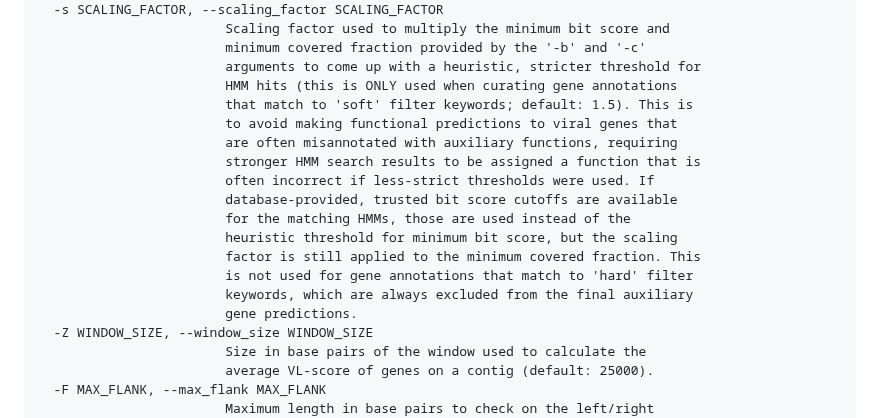
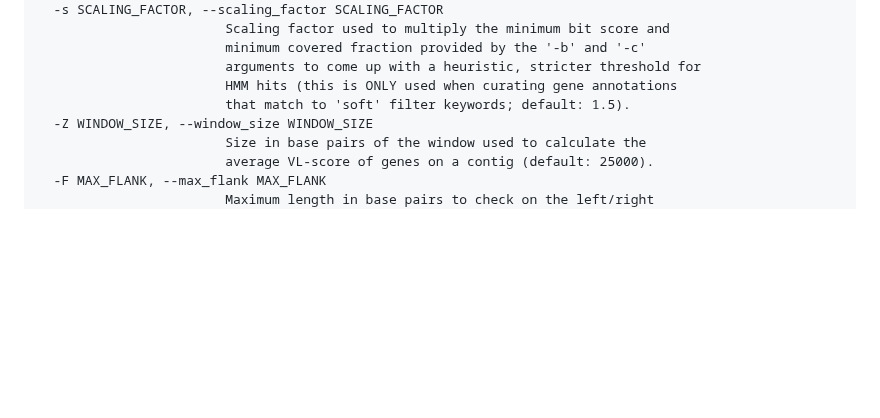
Before and after one commit to AnantharamanLab/CheckAMG, a Markdown page: README.md, the part around the change. Rendered like a GitHub page; blank space fills up the shorter version.

```diff
--- a/README.md
+++ b/README.md
@@ -178,18 +178,7 @@ options:
                         minimum covered fraction provided by the '-b' and '-c'
                         arguments to come up with a heuristic, stricter threshold for
                         HMM hits (this is ONLY used when curating gene annotations
-                        that match to 'soft' filter keywords; default: 1.5). This is
-                        to avoid making functional predictions to viral genes that
-                        are often misannotated with auxiliary functions, requiring
-                        stronger HMM search results to be assigned a function that is
-                        often incorrect if less-strict thresholds were used. If
-                        database-provided, trusted bit score cutoffs are available
-                        for the matching HMMs, those are used instead of the
-                        heuristic threshold for minimum bit score, but the scaling
-                        factor is still applied to the minimum covered fraction. This
-                        is not used for gene annotations that match to 'hard' filter
-                        keywords, which are always excluded from the final auxiliary
-                        gene predictions.
+                        that match to 'soft' filter keywords; default: 1.5).
   -Z WINDOW_SIZE, --window_size WINDOW_SIZE
                         Size in base pairs of the window used to calculate the
                         average VL-score of genes on a contig (default: 25000).
```
